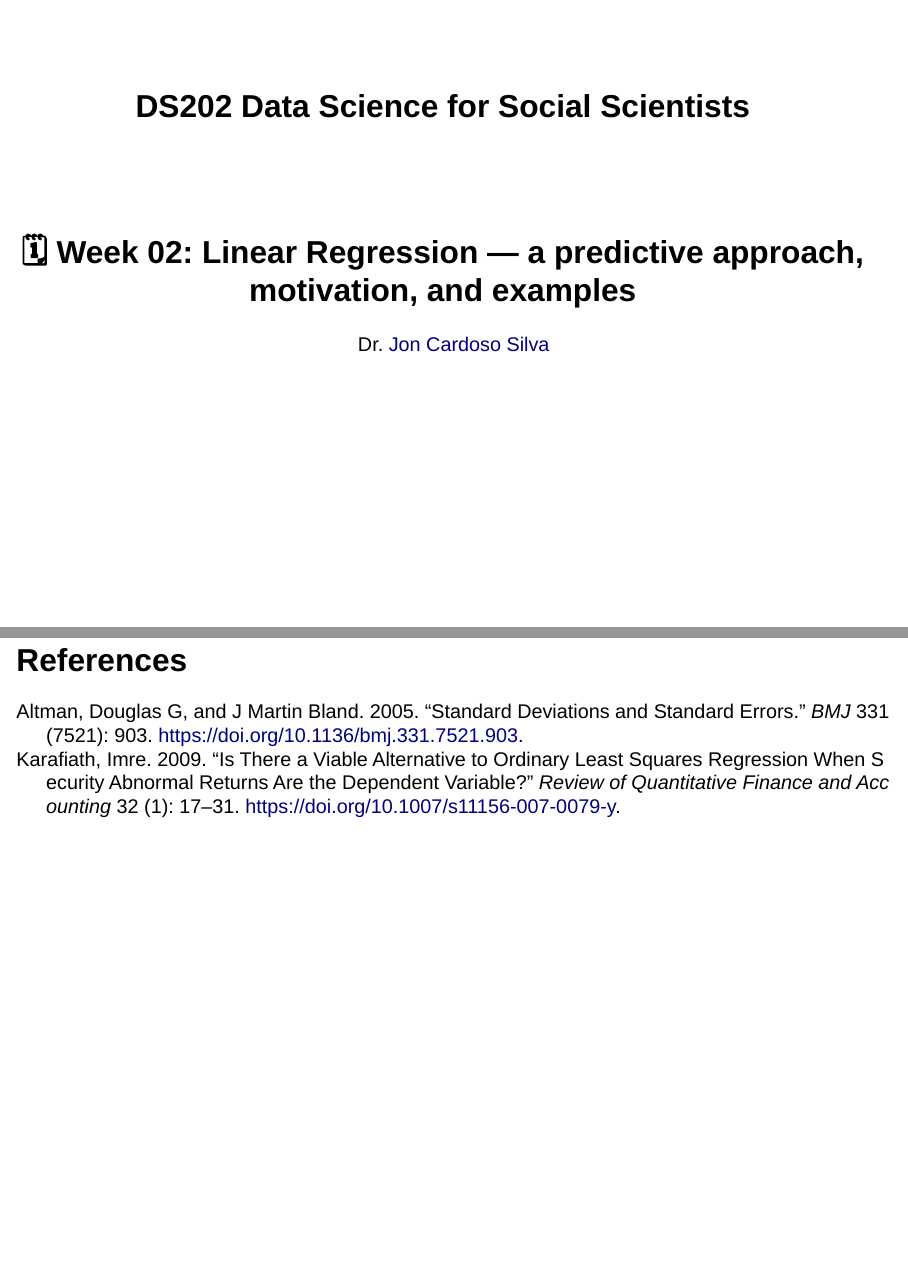
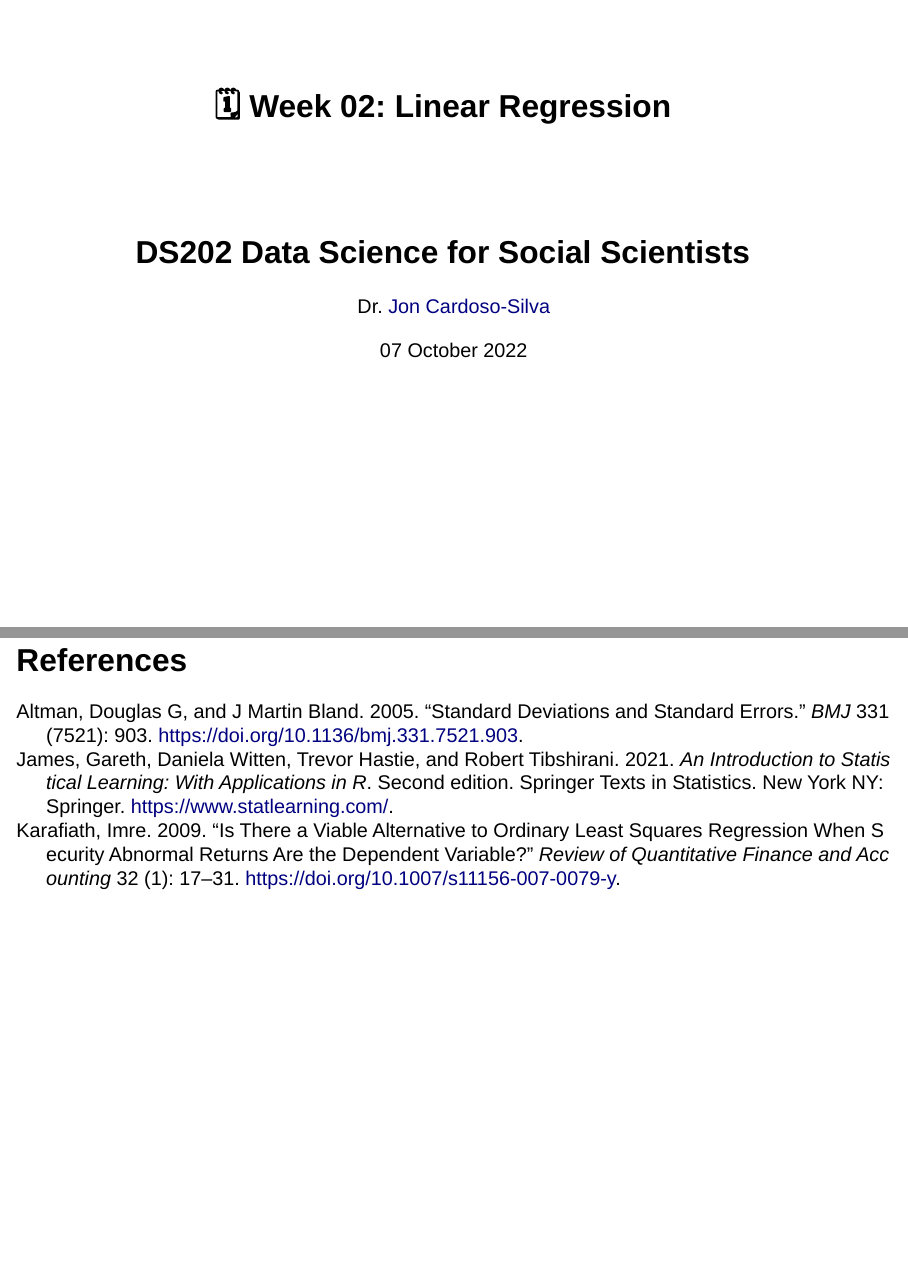
Before and after one commit to UCLWilson/lse-ds202-course-notes, a Quarto document (slides/week02_slides_part1.qmd): pages 1 and 35 of 36, joined at a grey line. Rendered offline with R 4.5, knitr and Pandoc in place of Quarto, with nearby package versions; drawn as Slidy slides in place of the format the file asks for; some code elsewhere in the file could not run offline.

Commit message:
Minor adjustments

```diff
--- a/css/styles_slides.css
+++ b/css/styles_slides.css
@@ -99,3 +99,8 @@ Similar to what was reported here: https://github.com/quarto-dev/quarto-cli/issu
     margin-top: 0.5rem;
     margin-bottom: 0.5rem;
 }
+
+.reveal section#title-slide h1.title{
+    margin-left:15%;
+    margin-right:15%;
+}
--- a/slides/week02_slides_part1.qmd
+++ b/slides/week02_slides_part1.qmd
@@ -1,8 +1,10 @@
 ---
-title: "DS202 Data Science for Social Scientists"
-subtitle: "🗓️ Week 02: Linear Regression — a predictive approach, motivation, and examples"
-author: Dr. [Jon Cardoso Silva](https://www.lse.ac.uk/DSI/People/Jonathan-Cardoso-Silva)
-institute: '[LSE Data Science Institute](https://twitter.com/lsedatascience)'
+subtitle: "DS202 Data Science for Social Scientists"
+title: "🗓️ Week 02: Linear Regression"
+author: Dr. [Jon Cardoso-Silva](https://www.lse.ac.uk/DSI/People/Jonathan-Cardoso-Silva)
+institute: '[\@LSEDataScience](https://twitter.com/lsedatascience)'
+date: 07 October 2022
+date-meta: 07 October 2022
 toc: true
 toc-depth: 1
 toc-title: "What we will cover today"
```
Also changed, not shown: weeks/week01/appendix.qmd (+1 -1 lines), slides/week02_slides_part1.qmd (2 more changed lines).
